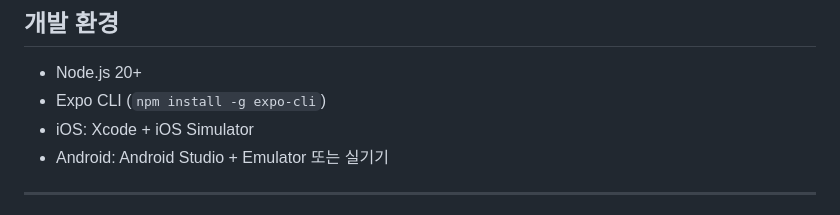
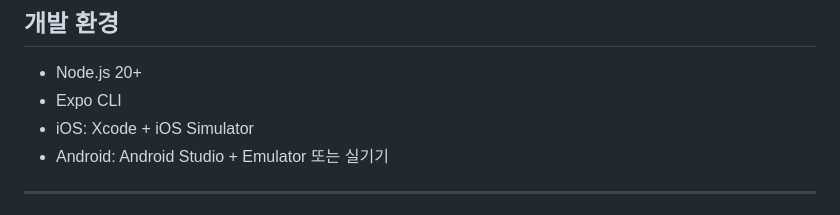
Before and after one commit to Yarr-mio/mio_app, a Markdown page: README.md, the part around the change. Rendered like a GitHub page.

Commit message:
docs: Expo 공식 문서에서 전역 설치 명령어 삭제
- deprecated 된 명령어가 포함되어 있었음
- 혼란을 줄 수 있어 삭제

```diff
--- a/README.md
+++ b/README.md
@@ -7,7 +7,7 @@ Expo SDK 55 + Expo Router + TanStack Query 기반 React Native 앱.
 ## 개발 환경
 
 - Node.js 20+
-- Expo CLI (`npm install -g expo-cli`)
+- Expo CLI
 - iOS: Xcode + iOS Simulator
 - Android: Android Studio + Emulator 또는 실기기
 
```
